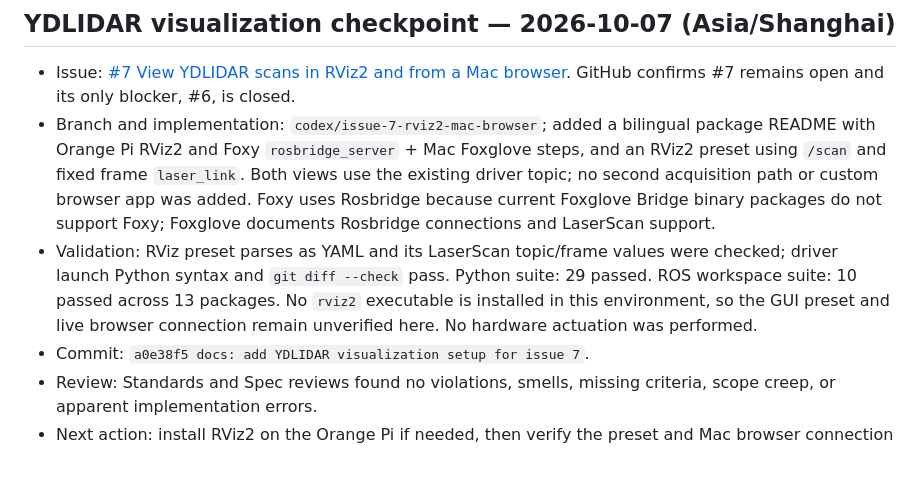
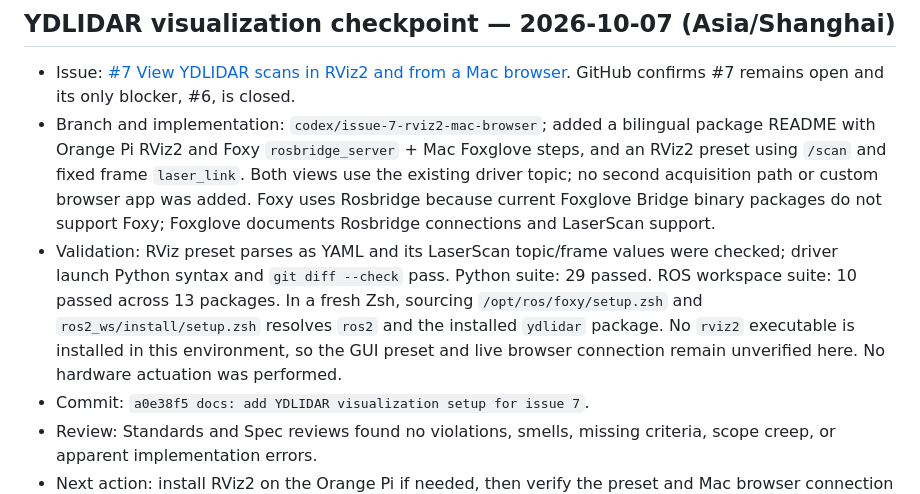
Before and after one commit to 200166shang/ros-robot, a Markdown page: CONTEXT.md, the part around the change. GitHub-like rendering; blank space fills up the shorter version.

Commit message:
docs: use Zsh ROS setup scripts

```diff
--- a/CONTEXT.md
+++ b/CONTEXT.md
@@ -56,7 +56,7 @@ Record the active issue URL, resolved decisions or ADR links, completed work, va
 
 - Issue: [#7 View YDLIDAR scans in RViz2 and from a Mac browser](https://github.com/200166shang/ros-robot/issues/7). GitHub confirms #7 remains open and its only blocker, #6, is closed.
 - Branch and implementation: `codex/issue-7-rviz2-mac-browser`; added a bilingual package README with Orange Pi RViz2 and Foxy `rosbridge_server` + Mac Foxglove steps, and an RViz2 preset using `/scan` and fixed frame `laser_link`. Both views use the existing driver topic; no second acquisition path or custom browser app was added. Foxy uses Rosbridge because current Foxglove Bridge binary packages do not support Foxy; Foxglove documents Rosbridge connections and LaserScan support.
-- Validation: RViz preset parses as YAML and its LaserScan topic/frame values were checked; driver launch Python syntax and `git diff --check` pass. Python suite: 29 passed. ROS workspace suite: 10 passed across 13 packages. No `rviz2` executable is installed in this environment, so the GUI preset and live browser connection remain unverified here. No hardware actuation was performed.
+- Validation: RViz preset parses as YAML and its LaserScan topic/frame values were checked; driver launch Python syntax and `git diff --check` pass. Python suite: 29 passed. ROS workspace suite: 10 passed across 13 packages. In a fresh Zsh, sourcing `/opt/ros/foxy/setup.zsh` and `ros2_ws/install/setup.zsh` resolves `ros2` and the installed `ydlidar` package. No `rviz2` executable is installed in this environment, so the GUI preset and live browser connection remain unverified here. No hardware actuation was performed.
 - Commit: `a0e38f5 docs: add YDLIDAR visualization setup for issue 7`.
 - Review: Standards and Spec reviews found no violations, smells, missing criteria, scope creep, or apparent implementation errors.
 - Next action: install RViz2 on the Orange Pi if needed, then verify the preset and Mac browser connection against a live scan before checking off or closing #7.
```
Also changed, not shown: 1 other file.
